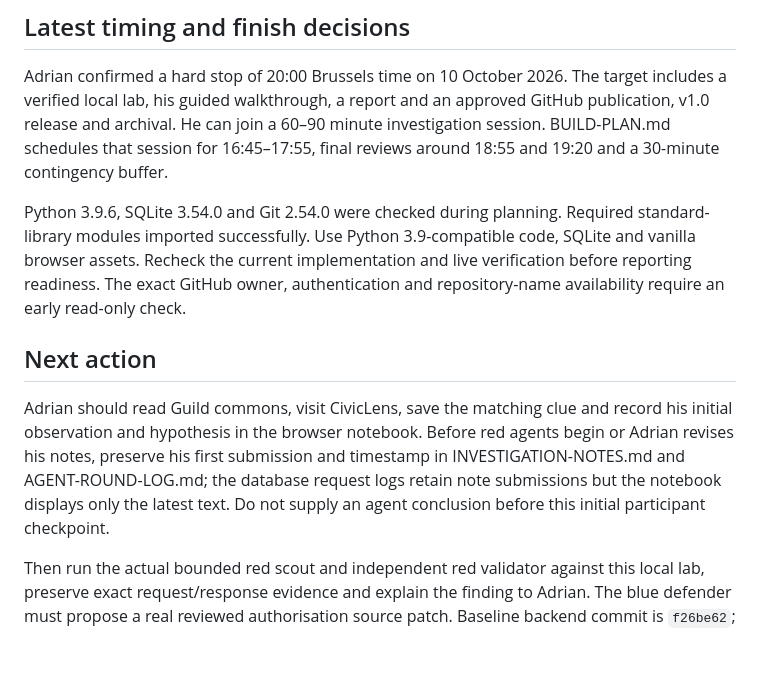
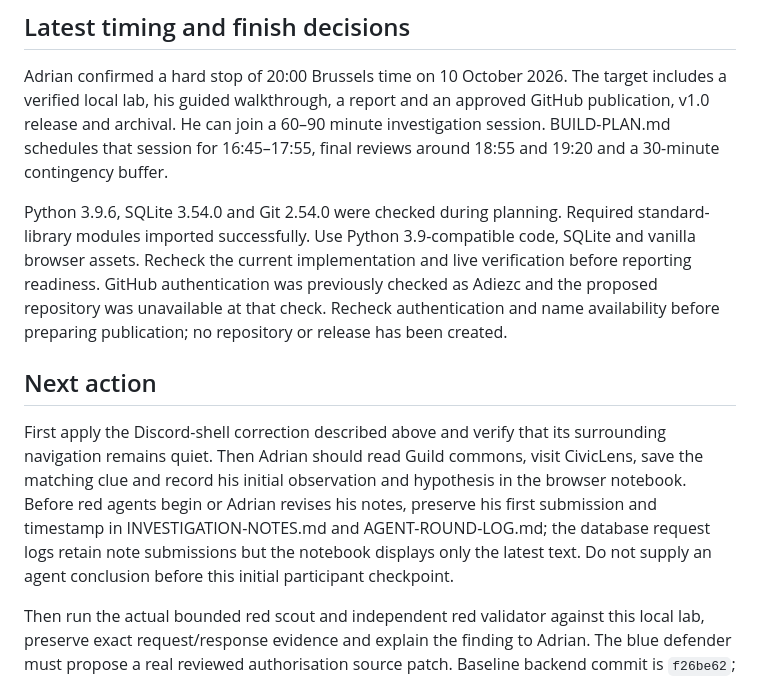
Before and after one commit to Adiezc/raid-the-watchtower, a Markdown page: docs/HANDOFF.md, the part around one of its changes. GitHub-like rendering; blank space fills up the shorter version.

Commit message:
Record the quiet Discord-shell direction in the handoff

```diff
--- a/docs/HANDOFF.md
+++ b/docs/HANDOFF.md
@@ -14,11 +26,11 @@ The player journey must work for someone with essentially no cybersecurity knowl
 
 Adrian confirmed a hard stop of 20:00 Brussels time on 10 October 2026. The target includes a verified local lab, his guided walkthrough, a report and an approved GitHub publication, v1.0 release and archival. He can join a 60–90 minute investigation session. BUILD-PLAN.md schedules that session for 16:45–17:55, final reviews around 18:55 and 19:20 and a 30-minute contingency buffer.
 
-Python 3.9.6, SQLite 3.54.0 and Git 2.54.0 were checked during planning. Required standard-library modules imported successfully. Use Python 3.9-compatible code, SQLite and vanilla browser assets. Recheck the current implementation and live verification before reporting readiness. The exact GitHub owner, authentication and repository-name availability require an early read-only check.
+Python 3.9.6, SQLite 3.54.0 and Git 2.54.0 were checked during planning. Required standard-library modules imported successfully. Use Python 3.9-compatible code, SQLite and vanilla browser assets. Recheck the current implementation and live verification before reporting readiness. GitHub authentication was previously checked as Adiezc and the proposed repository was unavailable at that check. Recheck authentication and name availability before preparing publication; no repository or release has been created.
 
 ## Next action
 
-Adrian should read Guild commons, visit CivicLens, save the matching clue and record his initial observation and hypothesis in the browser notebook. Before red agents begin or Adrian revises his notes, preserve his first submission and timestamp in INVESTIGATION-NOTES.md and AGENT-ROUND-LOG.md; the database request logs retain note submissions but the notebook displays only the latest text. Do not supply an agent conclusion before this initial participant checkpoint.
+First apply the Discord-shell correction described above and verify that its surrounding navigation remains quiet. Then Adrian should read Guild commons, visit CivicLens, save the matching clue and record his initial observation and hypothesis in the browser notebook. Before red agents begin or Adrian revises his notes, preserve his first submission and timestamp in INVESTIGATION-NOTES.md and AGENT-ROUND-LOG.md; the database request logs retain note submissions but the notebook displays only the latest text. Do not supply an agent conclusion before this initial participant checkpoint.
 
 Then run the actual bounded red scout and independent red validator against this local lab, preserve exact request/response evidence and explain the finding to Adrian. The blue defender must propose a real reviewed authorisation source patch. Baseline backend commit is `f26be62`; the intended flaw is in `lab/policy.py`. Keep the same participant database through the protected restart. Supply the responder code during the defence stage and guide Adrian through actual feed revocation and real checks. Package the patched version as the protected default with an isolated explicit training replay, then retest after packaging. Retain evidence across reset and write successful report results only after they occur.
 
```
Also changed, not shown: other parts of docs/HANDOFF.md (+13 -1 lines).
